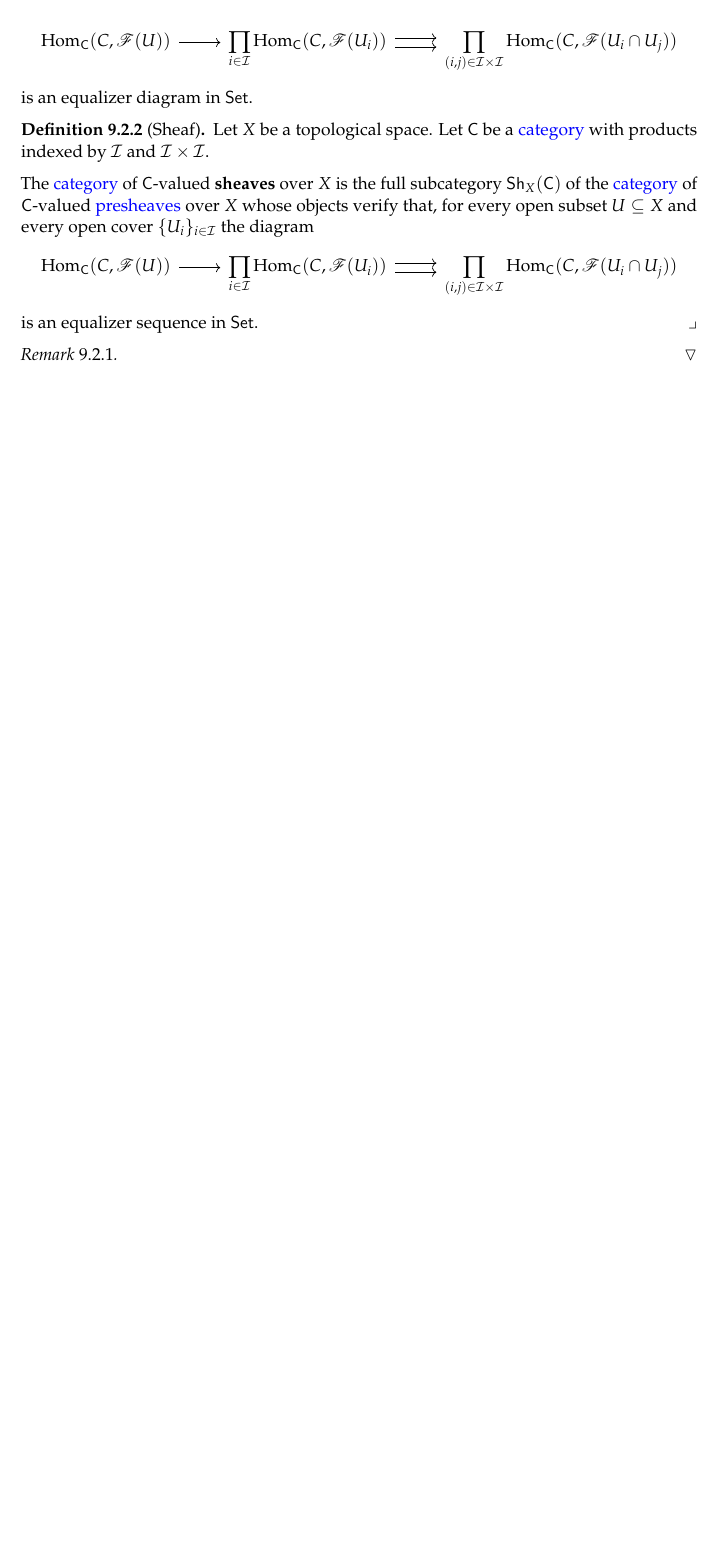
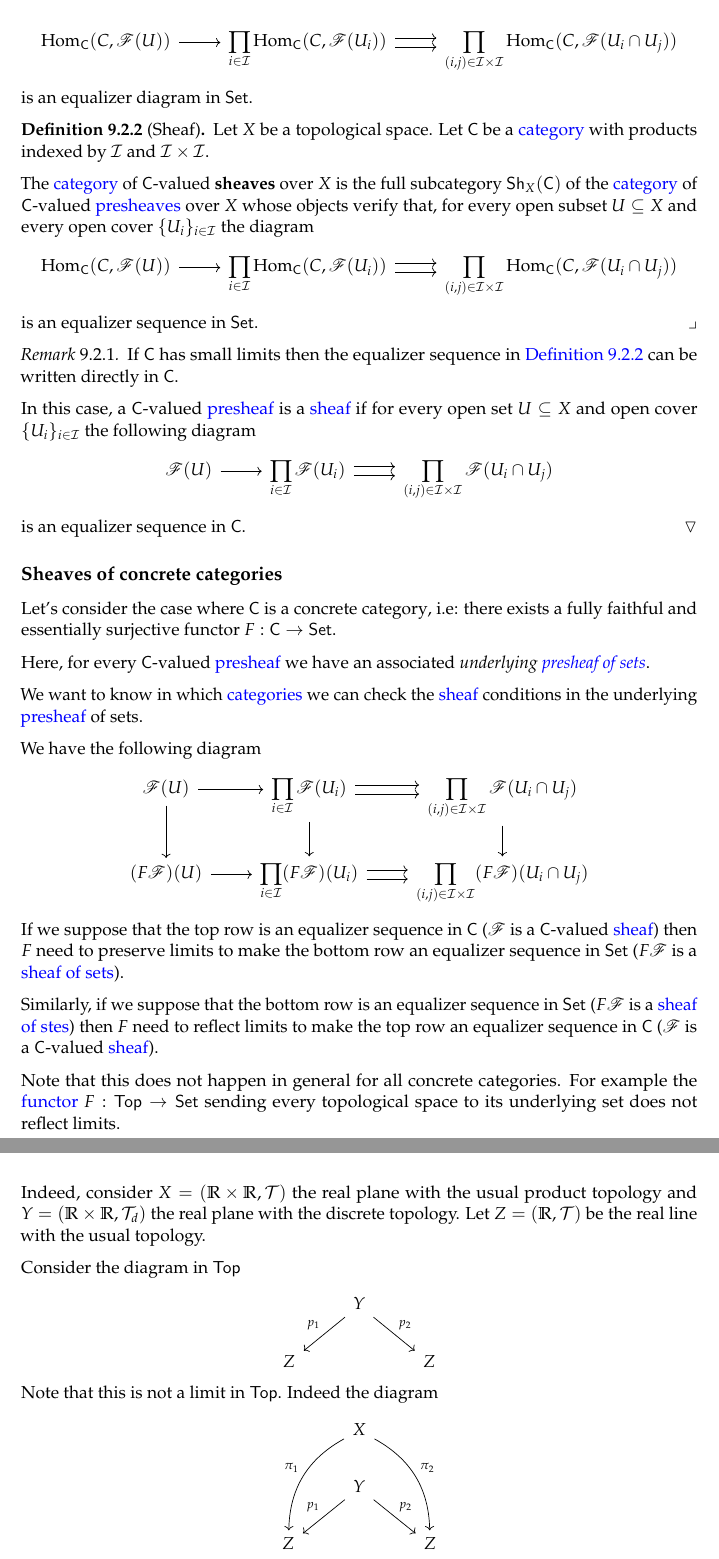
Before and after one commit to AndCotOli/Sheaf-Cohomology, a LaTeX book (main.tex, which reads Structure/3.Sheaves/1.Sheaves/2.Sheaves.tex): part of page 48 of 51 before the commit and two parts of pages 48 and 49 of 52 after it, the two joined at a grey line, cut so that both start at the same text, the shorter picture padded with empty space. The pictures show the PDF file exported/main.pdf that the author committed with the source.

Commit message:
Write section on Sheaves

```diff
--- a/Structure/3.Sheaves/1.Sheaves/2.Sheaves.tex
+++ b/Structure/3.Sheaves/1.Sheaves/2.Sheaves.tex
@@ -76,8 +78,51 @@ is an \hyperref[def:equalizer]{equalizer diagram} in \(\Set\).
   is an \hyperref[def:equalizer]{equalizer sequence} in \(\Set\).
 \end{definition}
 
-\begin{remark}
+\begin{remark} \label{remark:small-limits-sheaf}
+  If \(\category{C}\) has \hyperref[def:categorical-limit]{small limits} then the \hyperref[def:equalizer]{equalizer sequence} in \autoref{def:sheaf} can be written directly in \(\category{C}\).
 
+  In this case, a \(\category{C}\)-valued \hyperref[def:presheaf]{presheaf} is a \hyperref[def:sheaf]{sheaf} if for every open set \(U \subseteq X\) and open cover \(\{U_{i}\}_{i \in \mathcal{I}}\) the following diagram
+  \begin{center}
+    \begin{tikzcd}
+      \sheaf{F}(U) \arrow[r] & \displaystyle\prod_{i \in \mathcal{I}} \sheaf{F}(U_{i}) \arrow[r, shift left] \arrow[r, shift right] & \displaystyle\prod_{(i, j) \in \mathcal{I} \times \mathcal{I}} \sheaf{F}(U_{i} \cap U_{j})
+    \end{tikzcd}
+  \end{center}
+  is an \hyperref[def:equalizer]{equalizer sequence} in \(\category{C}\).
 \end{remark}
 
+\subsection*{Sheaves of concrete categories}
+Let's consider the case where \(\category{C}\) is a \hyperref[def:concrete-category]{concrete category}, i.e: there exists a \hyperref[def:functor-types]{fully faithful and essentially surjective functor} \(F: \category{C} \to \Set\).
 
+Here, for every \(\category{C}\)-valued \hyperref[def:presheaf]{presheaf} we have an associated \textit{underlying \hyperref[def:presheaf]{presheaf of sets}}.
+
+We want to know in which \hyperref[def:category]{categories} we can check the \hyperref[def:sheaf]{sheaf} conditions in the underlying \hyperref[def:presheaf]{presheaf} of sets.
+
+We have the following diagram
+\begin{center}
+  \begin{tikzcd}
+      \sheaf{F}(U) \arrow[r] \arrow[d] & \displaystyle\prod_{i \in \mathcal{I}} \sheaf{F}(U_{i}) \arrow[r, shift left] \arrow[r, shift right] \arrow[d] & \displaystyle\prod_{(i, j) \in \mathcal{I} \times \mathcal{I}} \sheaf{F}(U_{i} \cap U_{j}) \arrow[d] \\
+      (F\sheaf{F})(U) \arrow[r] & \displaystyle\prod_{i \in \mathcal{I}} (F\sheaf{F})(U_{i}) \arrow[r, shift left] \arrow[r, shift right] & \displaystyle\prod_{(i, j) \in \mathcal{I} \times \mathcal{I}} (F\sheaf{F})(U_{i} \cap U_{j})
+  \end{tikzcd}
+\end{center}
+If we suppose that the top row is an \hyperref[def:equalizer]{equalizer sequence} in \(\category{C}\) (\(\sheaf{F}\) is a \(\category{C}\)-valued \hyperref[def:sheaf]{sheaf}) then \(F\) need to \hyperref[def:functor-and-limits]{preserve limits} to make the bottom row an \hyperref[def:equalizer]{equalizer sequence} in \(\Set\) (\(F\sheaf{F}\) is a \hyperref[def:set-valued-sheaf]{sheaf of sets}).
+
+Similarly, if we suppose that the bottom row is an \hyperref[def:equalizer]{equalizer sequence} in \(\Set\) (\(F\sheaf{F}\) is a \hyperref[def:set-valued-sheaf]{sheaf of stes}) then \(F\) need to \hyperref[def:functor-and-limits]{reflect limits} to make the top row an \hyperref[def:equalizer]{equalizer sequence} in \(\category{C}\) (\(\sheaf{F}\) is a \(\category{C}\)-valued \hyperref[def:sheaf]{sheaf}).
+
+Note that this does not happen in general for all \hyperref[def:concrete-category]{concrete categories}.
+For example the \hyperref[def:functor]{functor} \(F: \Top \to \Set\) sending every topological space to its underlying set does not \hyperref[def:functor-and-limits]{reflect limits}.
+
+Indeed, consider \(X = (\mathbb{R} \times \mathbb{R}, \mathcal{T})\) the real plane with the usual product topology and \(Y = (\mathbb{R} \times \mathbb{R}, \mathcal{T}_{d})\) the real plane with the discrete topology. Let \(Z = (\mathbb{R}, \mathcal{T})\) be the real line with the usual topology.
+
+Consider the diagram in \(\Top\)
+\begin{center}
+  \begin{tikzcd}
+    & Y \arrow[dl, "p_{1}"'] \arrow[dr, "p_{2}"] & \\
+    Z & & Z
+  \end{tikzcd}
+\end{center}
+Note that this is not a \hyperref[def:categorical-limit]{limit} in \(\Top\).
+Indeed the diagram
+\begin{center}
+  \begin{tikzcd}
+    & X \arrow[ddl, bend right, "\pi_{1}"'] \arrow[ddr, bend left, "\pi_{2}"] & \\
+    & Y \arrow[dl, "p_{1}"'] \arrow[dr, "p_{2}"] & \\
@@ -83,0 +139,2 @@ is an \hyperref[def:equalizer]{equalizer diagram} in \(\Set\).
+  \end{tikzcd}
+\end{center}
```
Also changed, not shown: exported/main.pdf, Structure/3.Sheaves/1.Sheaves/2.Sheaves.tex (18 more changed lines).
